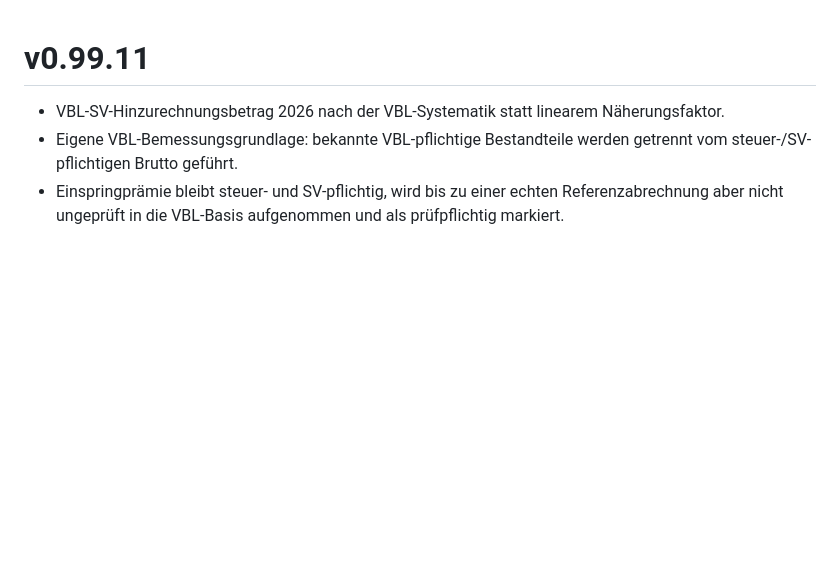
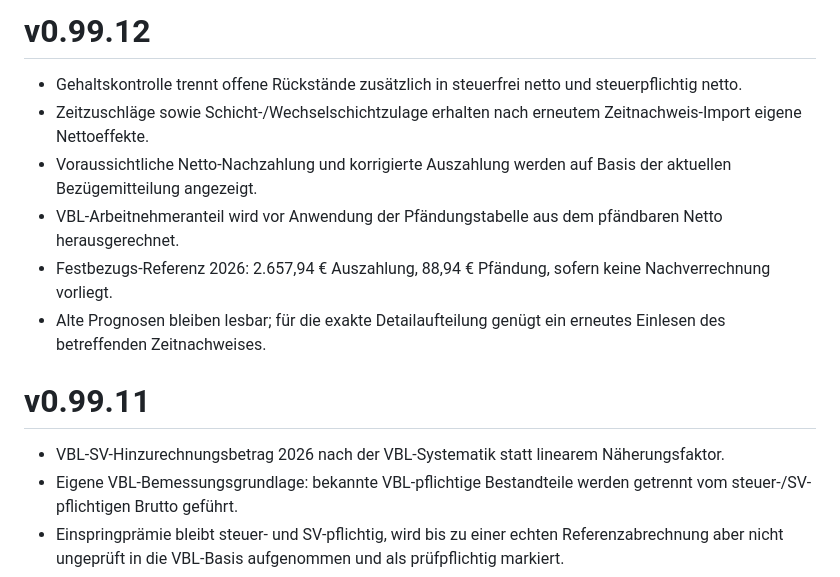
Before and after one commit to bndkxbqf2g-stack/mein-geldplan, a Markdown page: CHANGELOG.md, the part around the change. Drawn GitHub-style; blank space fills up the shorter version.

Commit message:
v0.99.12 changelog

```diff
--- a/CHANGELOG.md
+++ b/CHANGELOG.md
@@ -1,3 +1,12 @@
+# v0.99.12
+
+- Gehaltskontrolle trennt offene Rückstände zusätzlich in steuerfrei netto und steuerpflichtig netto.
+- Zeitzuschläge sowie Schicht-/Wechselschichtzulage erhalten nach erneutem Zeitnachweis-Import eigene Nettoeffekte.
+- Voraussichtliche Netto-Nachzahlung und korrigierte Auszahlung werden auf Basis der aktuellen Bezügemitteilung angezeigt.
+- VBL-Arbeitnehmeranteil wird vor Anwendung der Pfändungstabelle aus dem pfändbaren Netto herausgerechnet.
+- Festbezugs-Referenz 2026: 2.657,94 € Auszahlung, 88,94 € Pfändung, sofern keine Nachverrechnung vorliegt.
+- Alte Prognosen bleiben lesbar; für die exakte Detailaufteilung genügt ein erneutes Einlesen des betreffenden Zeitnachweises.
+
 # v0.99.11
 
 - VBL-SV-Hinzurechnungsbetrag 2026 nach der VBL-Systematik statt linearem Näherungsfaktor.
```
